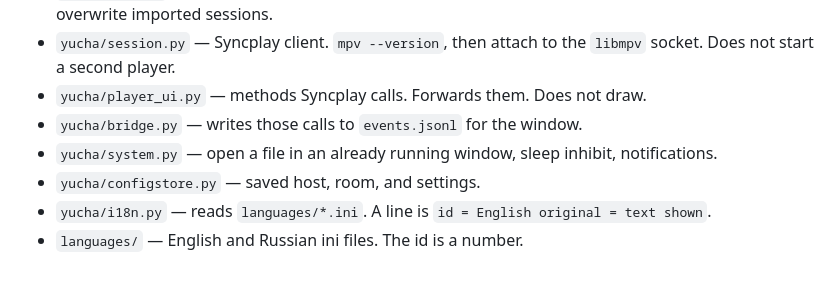
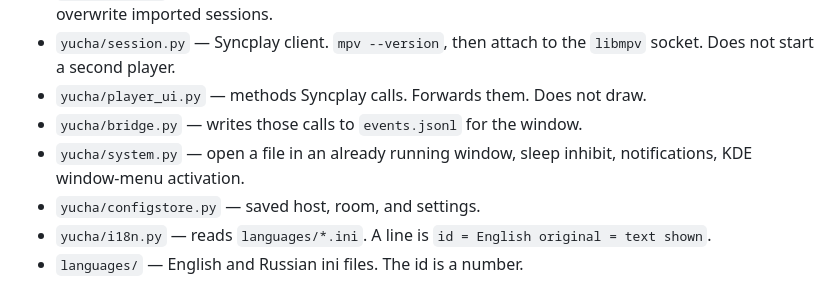
Before and after one commit to yrmuq/yucha, a Markdown page: chit/map.md, the part around the change. GitHub-like rendering.

```diff
--- a/chit/map.md
+++ b/chit/map.md
@@ -11,7 +11,7 @@ Read only the row the task needs. Do not read `third_party/` or `packaging/appim
 - `yucha/session.py` — Syncplay client. `mpv --version`, then attach to the `libmpv` socket. Does not start a second player.
 - `yucha/player_ui.py` — methods Syncplay calls. Forwards them. Does not draw.
 - `yucha/bridge.py` — writes those calls to `events.jsonl` for the window.
-- `yucha/system.py` — open a file in an already running window, sleep inhibit, notifications.
+- `yucha/system.py` — open a file in an already running window, sleep inhibit, notifications, KDE window-menu activation.
 - `yucha/configstore.py` — saved host, room, and settings.
 - `yucha/i18n.py` — reads `languages/*.ini`. A line is `id = English original = text shown`.
 - `languages/` — English and Russian ini files. The id is a number.
```
Also changed, not shown: README.md (+3 -2 lines), chit/lore.md (+1 -0 lines), assets/screenshot.png, 7 other files.
